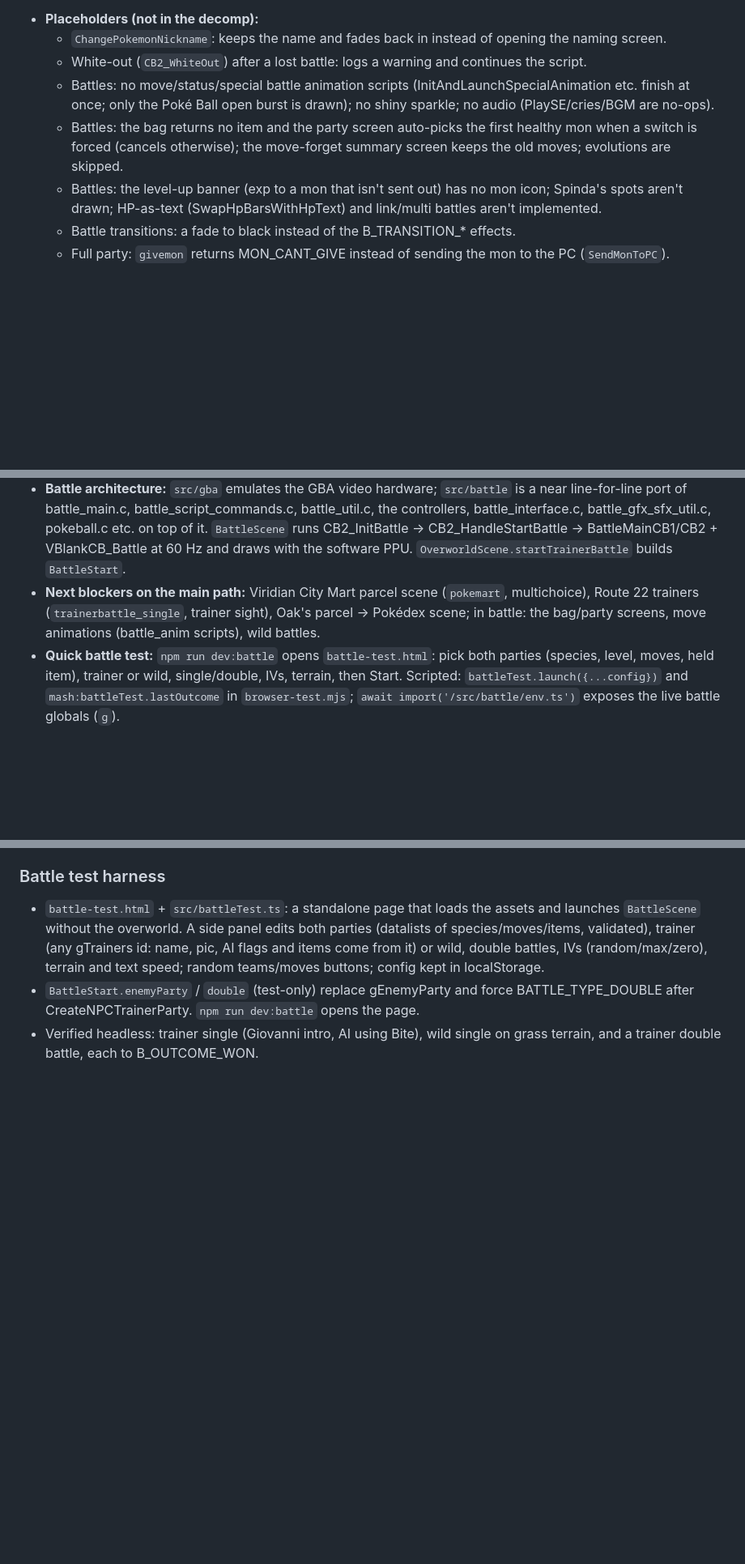
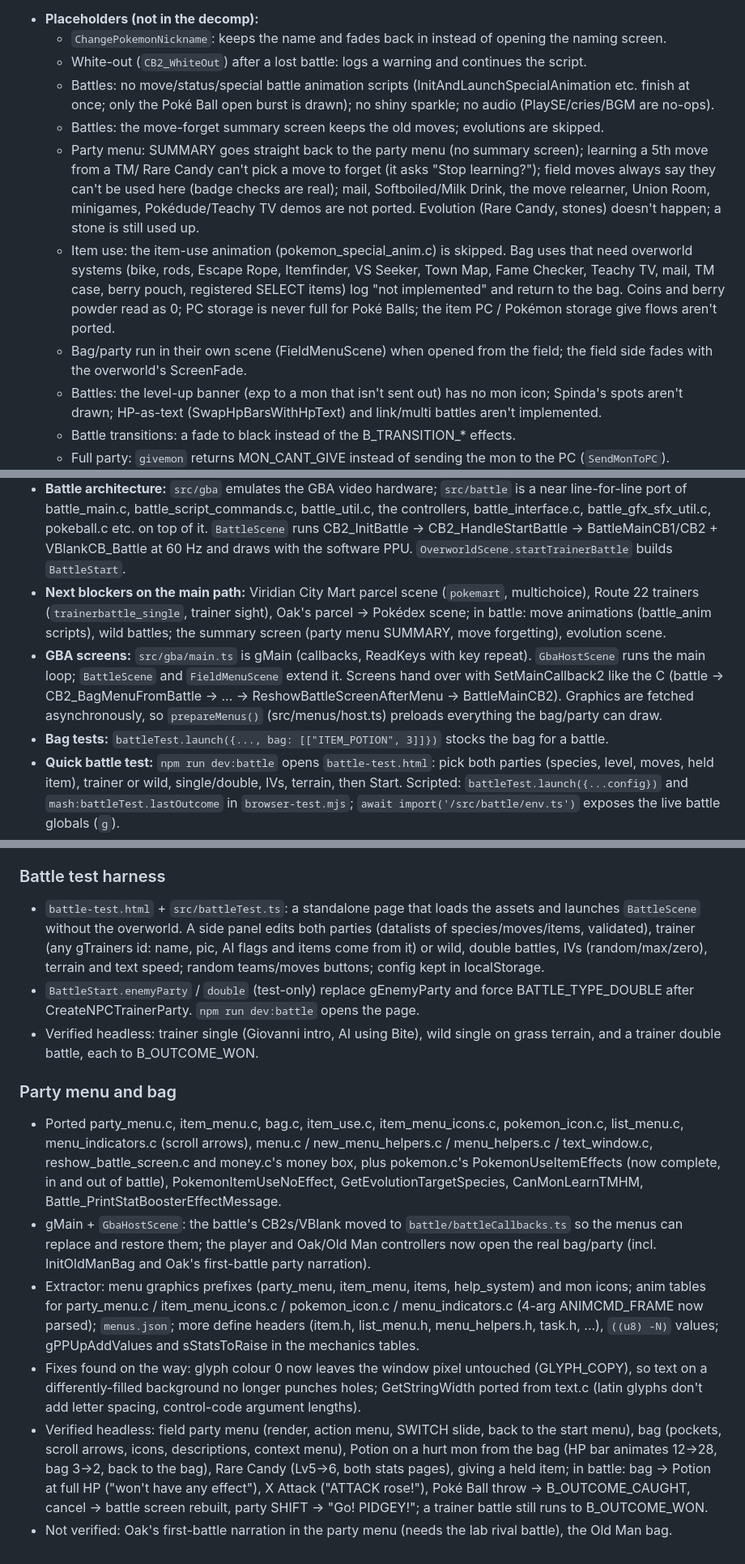
Before and after one commit to DrPrettyman/FireRedOnline, a Markdown page: PROGRESS.md, 3 parts joined by grey strips. Shown at 81% size. Drawn GitHub-style; blank space fills up the shorter version.

Commit message:
update progress

```diff
--- a/PROGRESS.md
+++ b/PROGRESS.md
@@ -82,8 +85,17 @@ Things that are placeholders or approximations, so they aren't mistaken for port
   - White-out (`CB2_WhiteOut`) after a lost battle: logs a warning and continues the script.
   - Battles: no move/status/special battle animation scripts (InitAndLaunchSpecialAnimation etc. finish at once;
     only the Poké Ball open burst is drawn); no shiny sparkle; no audio (PlaySE/cries/BGM are no-ops).
-  - Battles: the bag returns no item and the party screen auto-picks the first healthy mon when a switch is forced
-    (cancels otherwise); the move-forget summary screen keeps the old moves; evolutions are skipped.
+  - Battles: the move-forget summary screen keeps the old moves; evolutions are skipped.
+  - Party menu: SUMMARY goes straight back to the party menu (no summary screen); learning a 5th move from a TM/
+    Rare Candy can't pick a move to forget (it asks "Stop learning?"); field moves always say they can't be used
+    here (badge checks are real); mail, Softboiled/Milk Drink, the move relearner, Union Room, minigames,
+    Pokédude/Teachy TV demos are not ported. Evolution (Rare Candy, stones) doesn't happen; a stone is still used up.
+  - Item use: the item-use animation (pokemon_special_anim.c) is skipped. Bag uses that need overworld systems
+    (bike, rods, Escape Rope, Itemfinder, VS Seeker, Town Map, Fame Checker, Teachy TV, mail, TM case, berry pouch,
+    registered SELECT items) log "not implemented" and return to the bag. Coins and berry powder read as 0; PC
+    storage is never full for Poké Balls; the item PC / Pokémon storage give flows aren't ported.
+  - Bag/party run in their own scene (FieldMenuScene) when opened from the field; the field side fades with the
+    overworld's ScreenFade.
   - Battles: the level-up banner (exp to a mon that isn't sent out) has no mon icon; Spinda's spots aren't drawn;
     HP-as-text (SwapHpBarsWithHpText) and link/multi battles aren't implemented.
   - Battle transitions: a fade to black instead of the B_TRANSITION_* effects.
@@ -111,8 +123,13 @@ State as of the last log entry:
   pokeball.c etc. on top of it. `BattleScene` runs CB2_InitBattle → CB2_HandleStartBattle → BattleMainCB1/CB2 +
   VBlankCB_Battle at 60 Hz and draws with the software PPU. `OverworldScene.startTrainerBattle` builds `BattleStart`.
 - **Next blockers on the main path:** Viridian City Mart parcel scene (`pokemart`, multichoice), Route 22 trainers
-  (`trainerbattle_single`, trainer sight), Oak's parcel → Pokédex scene; in battle: the bag/party screens,
-  move animations (battle_anim scripts), wild battles.
+  (`trainerbattle_single`, trainer sight), Oak's parcel → Pokédex scene; in battle: move animations
+  (battle_anim scripts), wild battles; the summary screen (party menu SUMMARY, move forgetting), evolution scene.
+- **GBA screens:** `src/gba/main.ts` is gMain (callbacks, ReadKeys with key repeat). `GbaHostScene` runs the
+  main loop; `BattleScene` and `FieldMenuScene` extend it. Screens hand over with SetMainCallback2 like the C
+  (battle → CB2_BagMenuFromBattle → ... → ReshowBattleScreenAfterMenu → BattleMainCB2). Graphics are fetched
+  asynchronously, so `prepareMenus()` (src/menus/host.ts) preloads everything the bag/party can draw.
+- **Bag tests:** `battleTest.launch({..., bag: [["ITEM_POTION", 3]]})` stocks the bag for a battle.
 - **Quick battle test:** `npm run dev:battle` opens `battle-test.html`: pick both parties (species, level, moves,
   held item), trainer or wild, single/double, IVs, terrain, then Start. Scripted: `battleTest.launch({...config})`
   and `mash:battleTest.lastOutcome` in `browser-test.mjs`; `await import('/src/battle/env.ts')` exposes the live
@@ -238,3 +255,25 @@ State as of the last log entry:
   CreateNPCTrainerParty. `npm run dev:battle` opens the page.
 - Verified headless: trainer single (Giovanni intro, AI using Bite), wild single on grass terrain, and a trainer
   double battle, each to B_OUTCOME_WON.
+
+### Party menu and bag
+- Ported party_menu.c, item_menu.c, bag.c, item_use.c, item_menu_icons.c, pokemon_icon.c, list_menu.c,
+  menu_indicators.c (scroll arrows), menu.c / new_menu_helpers.c / menu_helpers.c / text_window.c,
+  reshow_battle_screen.c and money.c's money box, plus pokemon.c's PokemonUseItemEffects (now complete, in and out
+  of battle), PokemonItemUseNoEffect, GetEvolutionTargetSpecies, CanMonLearnTMHM, Battle_PrintStatBoosterEffectMessage.
+- gMain + `GbaHostScene`: the battle's CB2s/VBlank moved to `battle/battleCallbacks.ts` so the menus can replace
+  and restore them; the player and Oak/Old Man controllers now open the real bag/party (incl. InitOldManBag and
+  Oak's first-battle party narration).
+- Extractor: menu graphics prefixes (party_menu, item_menu, items, help_system) and mon icons; anim tables for
+  party_menu.c / item_menu_icons.c / pokemon_icon.c / menu_indicators.c (4-arg ANIMCMD_FRAME now parsed);
+  `menus.json`; more define headers (item.h, list_menu.h, menu_helpers.h, task.h, ...), `((u8) -N)` values;
+  gPPUpAddValues and sStatsToRaise in the mechanics tables.
+- Fixes found on the way: glyph colour 0 now leaves the window pixel untouched (GLYPH_COPY), so text on a
+  differently-filled background no longer punches holes; GetStringWidth ported from text.c (latin glyphs don't add
+  letter spacing, control-code argument lengths).
+- Verified headless: field party menu (render, action menu, SWITCH slide, back to the start menu), bag (pockets,
+  scroll arrows, icons, descriptions, context menu), Potion on a hurt mon from the bag (HP bar animates 12→28, bag
+  3→2, back to the bag), Rare Candy (Lv5→6, both stats pages), giving a held item; in battle: bag → Potion at full HP
+  ("won't have any effect"), X Attack ("ATTACK rose!"), Poké Ball throw → B_OUTCOME_CAUGHT, cancel → battle screen
+  rebuilt, party SHIFT → "Go! PIDGEY!"; a trainer battle still runs to B_OUTCOME_WON.
+- Not verified: Oak's first-battle narration in the party menu (needs the lab rival battle), the Old Man bag.
```
Also changed, not shown: other parts of PROGRESS.md (+7 -4 lines).
